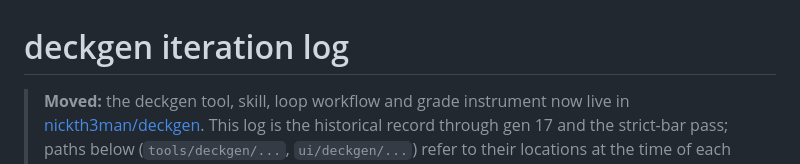
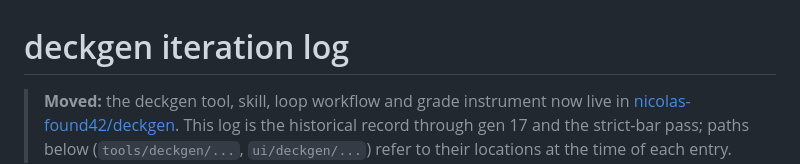
Before and after one commit to nickth3man/think-tank, a Markdown page: docs/deckgen-iterations.md, the part around the change. Rendered like a GitHub page.

Commit message:
docs: repoint deckgen log header to the published repo

```diff
--- a/docs/deckgen-iterations.md
+++ b/docs/deckgen-iterations.md
@@ -1,7 +1,7 @@
 # deckgen iteration log
 
 > **Moved:** the deckgen tool, skill, loop workflow and grade instrument now live in
-> [nickth3man/deckgen](https://github.com/nickth3man/deckgen). This log is the historical
+> [nicolas-found42/deckgen](https://github.com/nicolas-found42/deckgen). This log is the historical
 > record through gen 17 and the strict-bar pass; paths below (`tools/deckgen/...`,
 > `ui/deckgen/...`) refer to their locations at the time of each entry.
 
```
